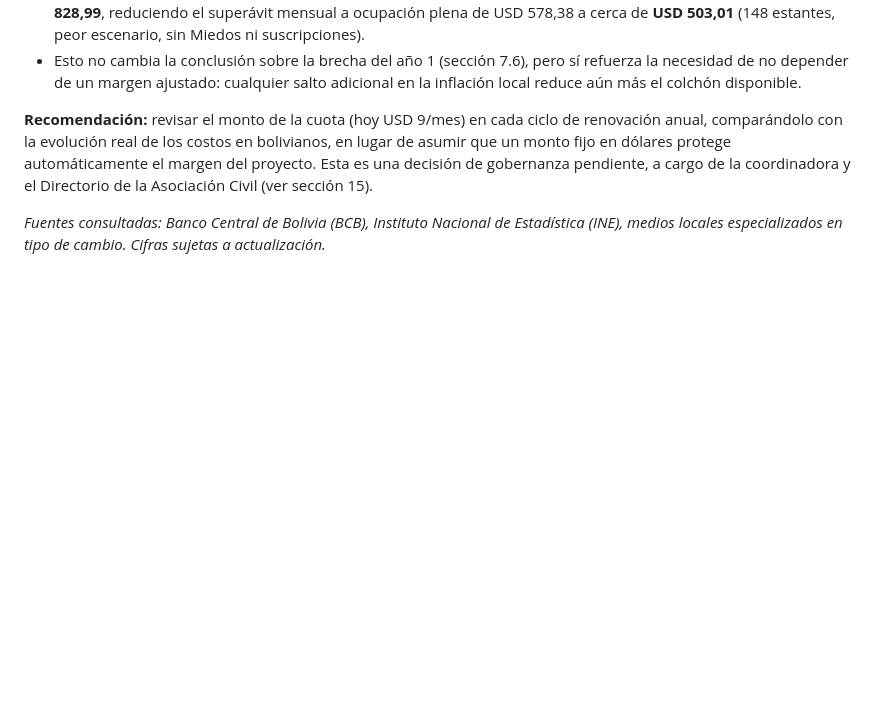
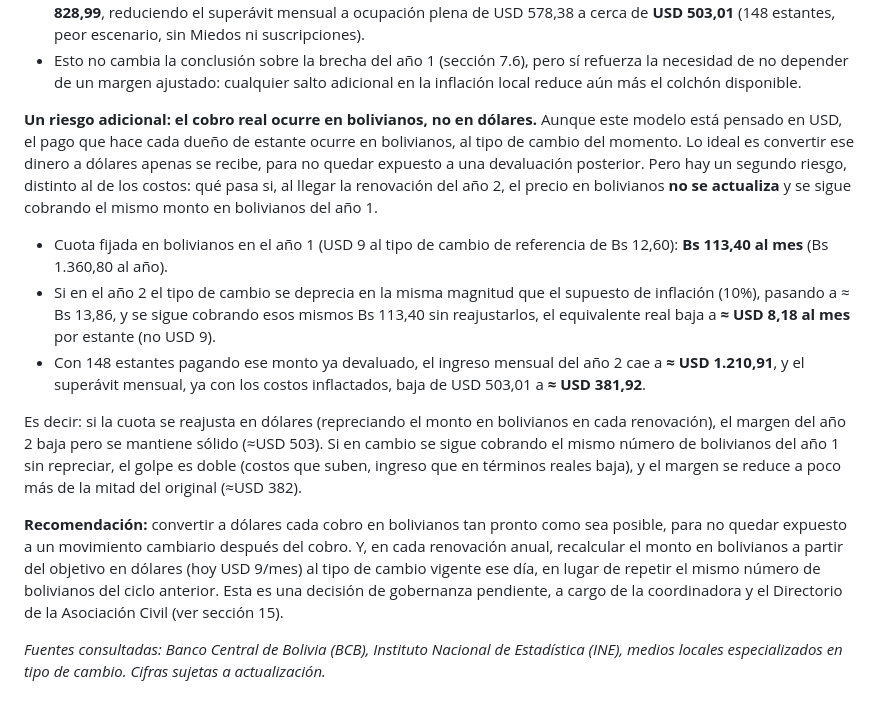
Before and after one commit to asosab/galeriaintima.org, a Markdown page: docs/Galeria_Intima.md, the part around the change. GitHub-like rendering; blank space fills up the shorter version.

```diff
--- a/docs/Galeria_Intima.md
+++ b/docs/Galeria_Intima.md
@@ -350,7 +350,16 @@ Todo este modelo está expresado en USD, pero los costos reales del local (alqui
 - El modelo financiero adjunto incluye un supuesto de planificación de **10% de ajuste anual** para los costos en bolivianos (redondeando hacia arriba la proyección del BCB para 2026), aplicado como sensibilidad al segundo año de la Proyección 24 meses: con ese ajuste, el costo fijo mensual pasaría de USD 753,63 a aproximadamente **USD 828,99**, reduciendo el superávit mensual a ocupación plena de USD 578,38 a cerca de **USD 503,01** (148 estantes, peor escenario, sin Miedos ni suscripciones).
 - Esto no cambia la conclusión sobre la brecha del año 1 (sección 7.6), pero sí refuerza la necesidad de no depender de un margen ajustado: cualquier salto adicional en la inflación local reduce aún más el colchón disponible.
 
-**Recomendación:** revisar el monto de la cuota (hoy USD 9/mes) en cada ciclo de renovación anual, comparándolo con la evolución real de los costos en bolivianos, en lugar de asumir que un monto fijo en dólares protege automáticamente el margen del proyecto. Esta es una decisión de gobernanza pendiente, a cargo de la coordinadora y el Directorio de la Asociación Civil (ver sección 15).
+**Un riesgo adicional: el cobro real ocurre en bolivianos, no en dólares.**
+Aunque este modelo está pensado en USD, el pago que hace cada dueño de estante ocurre en bolivianos, al tipo de cambio del momento. Lo ideal es convertir ese dinero a dólares apenas se recibe, para no quedar expuesto a una devaluación posterior. Pero hay un segundo riesgo, distinto al de los costos: qué pasa si, al llegar la renovación del año 2, el precio en bolivianos **no se actualiza** y se sigue cobrando el mismo monto en bolivianos del año 1.
+
+- Cuota fijada en bolivianos en el año 1 (USD 9 al tipo de cambio de referencia de Bs 12,60): **Bs 113,40 al mes** (Bs 1.360,80 al año).
+- Si en el año 2 el tipo de cambio se deprecia en la misma magnitud que el supuesto de inflación (10%), pasando a ≈ Bs 13,86, y se sigue cobrando esos mismos Bs 113,40 sin reajustarlos, el equivalente real baja a **≈ USD 8,18 al mes** por estante (no USD 9).
+- Con 148 estantes pagando ese monto ya devaluado, el ingreso mensual del año 2 cae a **≈ USD 1.210,91**, y el superávit mensual, ya con los costos inflactados, baja de USD 503,01 a **≈ USD 381,92**.
+
+Es decir: si la cuota se reajusta en dólares (repreciando el monto en bolivianos en cada renovación), el margen del año 2 baja pero se mantiene sólido (≈USD 503). Si en cambio se sigue cobrando el mismo número de bolivianos del año 1 sin repreciar, el golpe es doble (costos que suben, ingreso que en términos reales baja), y el margen se reduce a poco más de la mitad del original (≈USD 382).
+
+**Recomendación:** convertir a dólares cada cobro en bolivianos tan pronto como sea posible, para no quedar expuesto a un movimiento cambiario después del cobro. Y, en cada renovación anual, recalcular el monto en bolivianos a partir del objetivo en dólares (hoy USD 9/mes) al tipo de cambio vigente ese día, en lugar de repetir el mismo número de bolivianos del ciclo anterior. Esta es una decisión de gobernanza pendiente, a cargo de la coordinadora y el Directorio de la Asociación Civil (ver sección 15).
 
 *Fuentes consultadas: Banco Central de Bolivia (BCB), Instituto Nacional de Estadística (INE), medios locales especializados en tipo de cambio. Cifras sujetas a actualización.*
 
```
